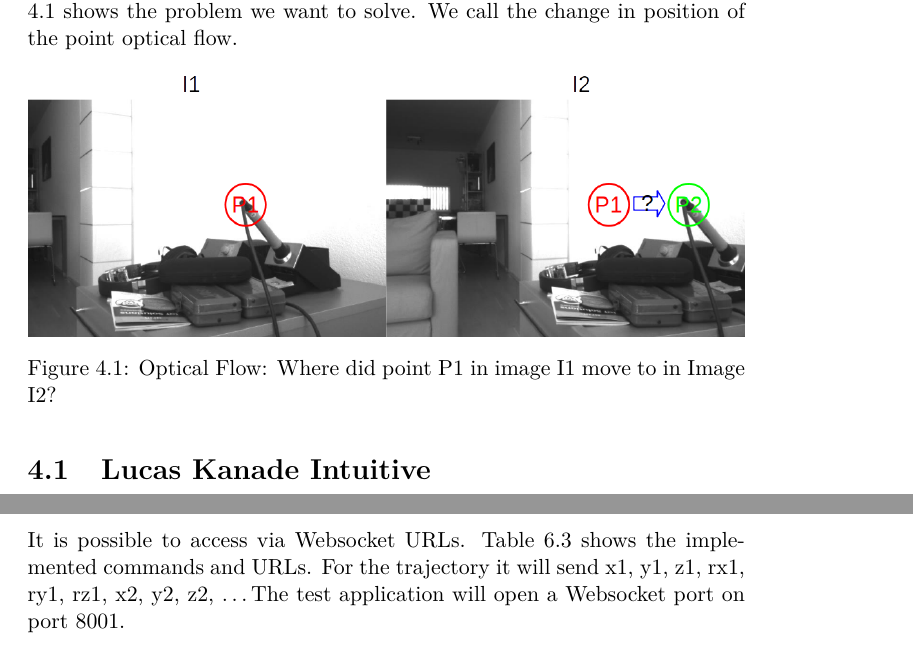
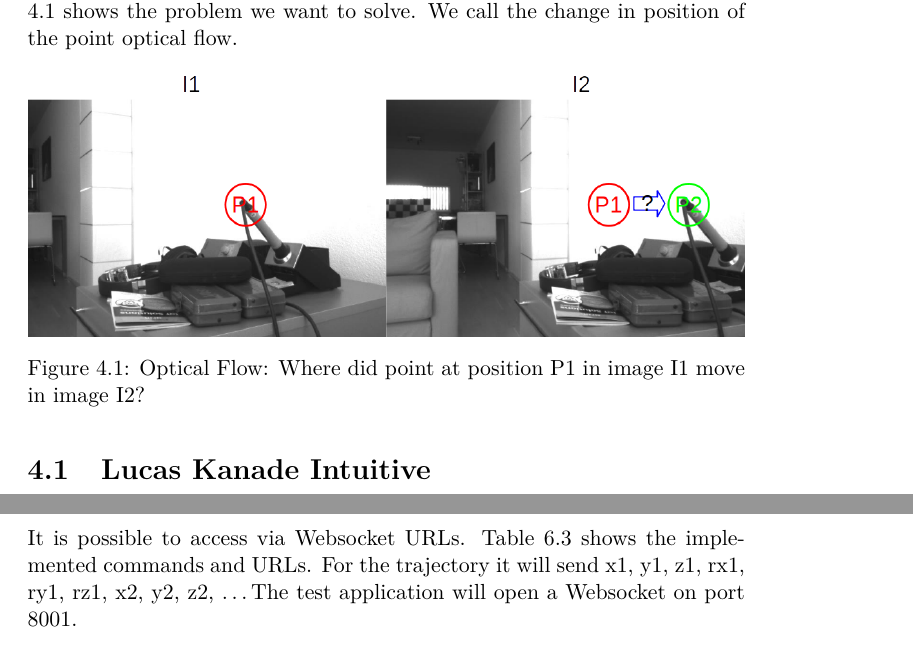
Before and after one commit to eichenberger/stereo-svo-slam, a LaTeX thesis (doc/doc.tex): two parts of pages 21 and 41 of 55, joined at a grey line, cut so that both start at the same text. Compiled offline with pdfLaTeX.

Commit message:
doc: update

```diff
--- a/doc/doc.tex
+++ b/doc/doc.tex
@@ -18,7 +18,7 @@
 
 \setlength{\parindent}{0pt}
 
-\title{Open source SLAM library for embedded systems}
+\title{Open Source SLAM Library for Embedded Systems}
 \author{Stefan Eichenberger\\<eichest@gmail.com>}
 \date{January 2020}
 \advisor{Prof. Marcus Hudritsch}
@@ -332,7 +332,7 @@ Lets assume we have an image I1 at time t-1 and an image I2 at time t. We know t
 
 \begin{figure}[H]
 	\includegraphics[width=1.0\textwidth]{img/optical_flow.png}
-	\caption{Optical Flow: Where did point P1 in image I1 move to in Image I2?}\label{fig:optical_flow}
+	\caption{Optical Flow: Where did point at position P1 in image I1 move in image I2?}\label{fig:optical_flow}
 \end{figure}
 
 \section{Lucas Kanade Intuitive}
@@ -993,7 +993,7 @@ Additionally to the above output the test application offers a Websocket \cite{w
   \caption{Websocket Connection}\label{fig:websocket}
 \end{figure}
 
-It is possible to access via Websocket URLs. Table \ref{tab:websocketapi} shows the implemented commands and URLs. For the trajectory it will send x1, y1, z1, rx1, ry1, rz1, x2, y2, z2, \dots The test application will open a Websocket port on port 8001.
+It is possible to access via Websocket URLs. Table \ref{tab:websocketapi} shows the implemented commands and URLs. For the trajectory it will send x1, y1, z1, rx1, ry1, rz1, x2, y2, z2, \dots The test application will open a Websocket on port 8001.
 
 \begin{table}[H]
   \centering
```
Also changed, not shown: doc/img/test_app.png, doc/doc.tex (4 more changed lines).
